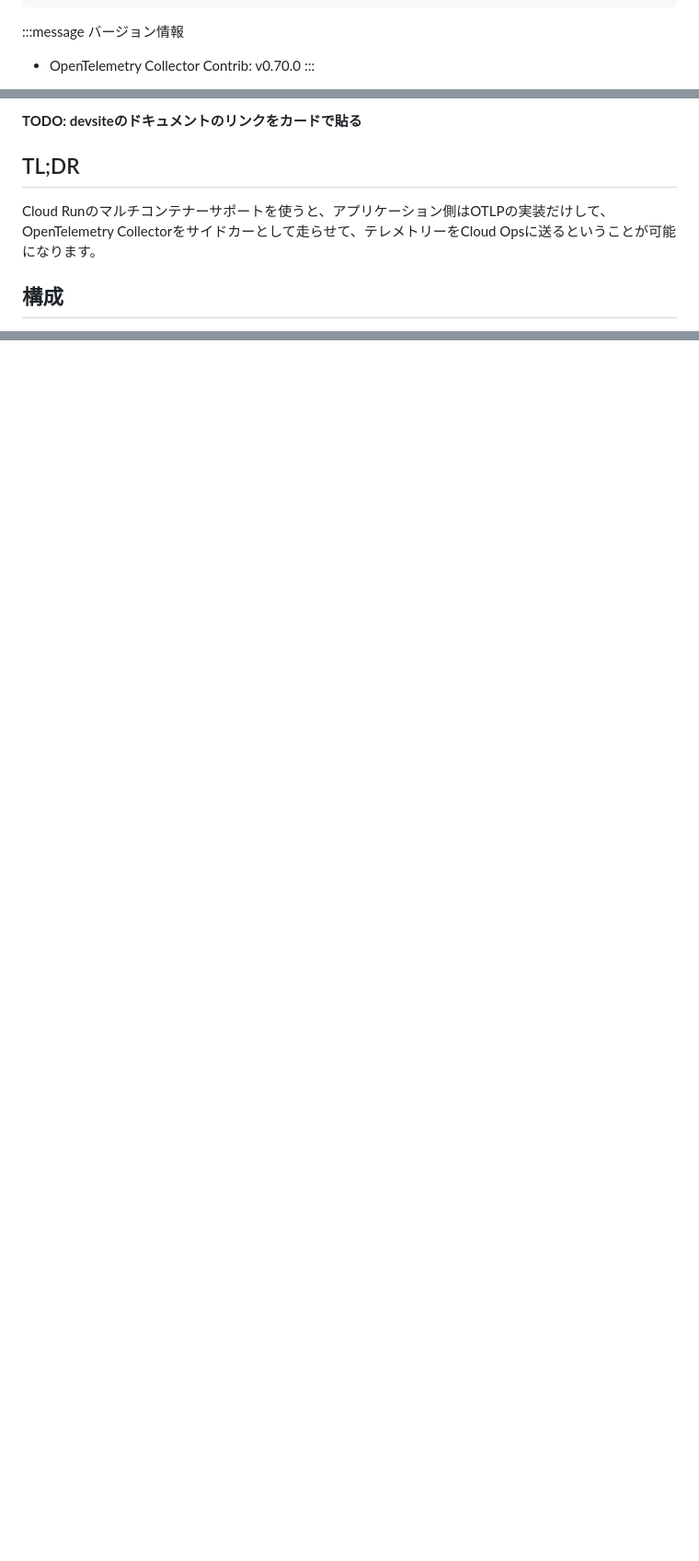
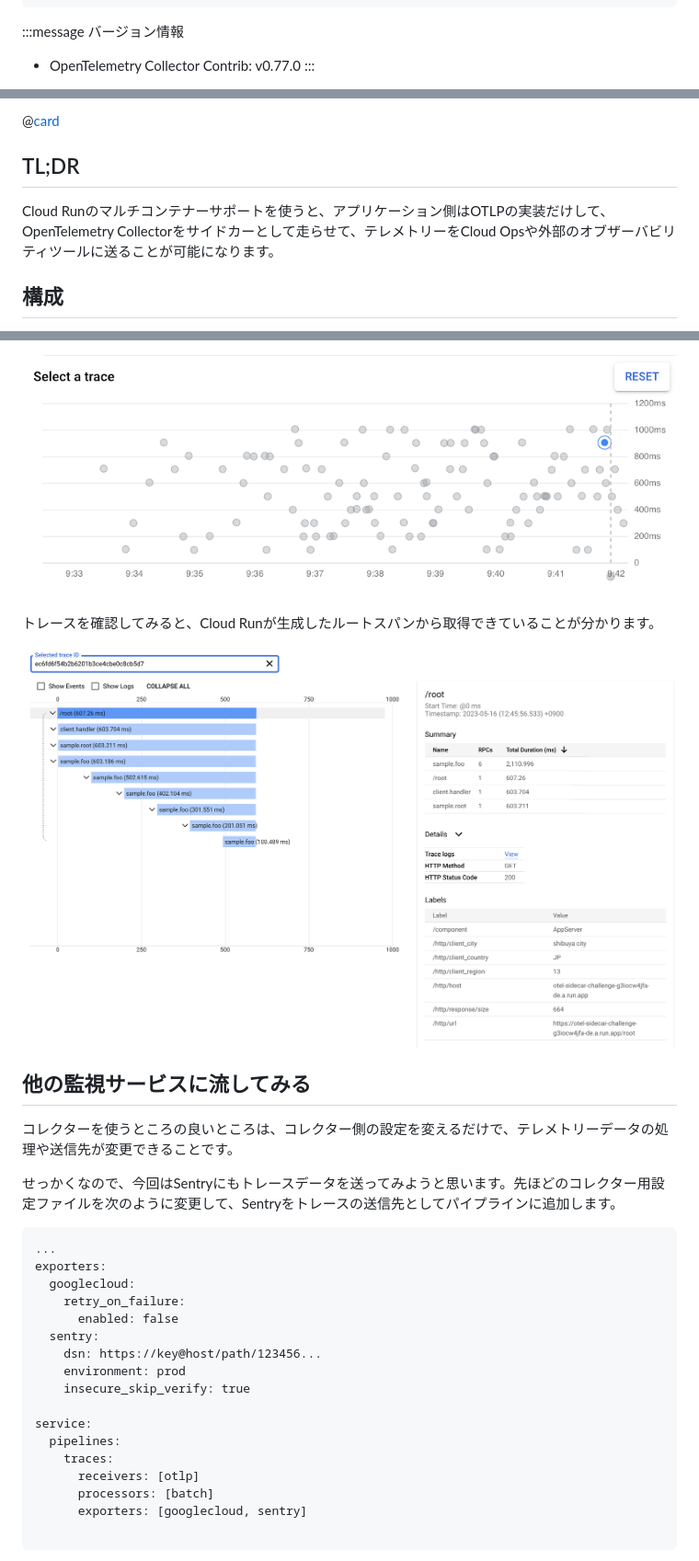
Before and after one commit to ymotongpoo/zenn.dev, a Markdown page: articles/20230324-cloud-run-otel.md, 3 parts joined by grey strips. Shown at 92% size. Drawn GitHub-style; pictures changed too: images/20230516094305.png (added), images/20230516125242.png (added); blank space fills up the shorter version.

Commit message:
Cloud Runのマルチコンテナの記事を編集

````diff
--- a/articles/20230324-cloud-run-otel.md
+++ b/articles/20230324-cloud-run-otel.md
@@ -10,6 +10,6 @@ publication_name: google_cloud_jp
 :::message
 バージョン情報
 
-* OpenTelemetry Collector Contrib: v0.70.0
+* OpenTelemetry Collector Contrib: v0.77.0
 :::
 
@@ -17,9 +17,9 @@ publication_name: google_cloud_jp
 
-**TODO: devsiteのドキュメントのリンクをカードで貼る**
+@[card](https://cloud.google.com/run/docs/deploying?hl=en#sidecars)
 
 ## TL;DR
 
-Cloud Runのマルチコンテナーサポートを使うと、アプリケーション側はOTLPの実装だけして、OpenTelemetry Collectorをサイドカーとして走らせて、テレメトリーをCloud Opsに送るということが可能になります。
+Cloud Runのマルチコンテナーサポートを使うと、アプリケーション側はOTLPの実装だけして、OpenTelemetry Collectorをサイドカーとして走らせて、テレメトリーをCloud Opsや外部のオブザーバビリティツールに送ることが可能になります。
 
 ## 構成
 
@@ -130,0 +163,32 @@ spec:
+![](/images/20230516094305.png)
+
+トレースを確認してみると、Cloud Runが生成したルートスパンから取得できていることが分かります。
+
+![](/images/20230516125242.png)
+
+## 他の監視サービスに流してみる
+
+コレクターを使うところの良いところは、コレクター側の設定を変えるだけで、テレメトリーデータの処理や送信先が変更できることです。
+
+せっかくなので、今回はSentryにもトレースデータを送ってみようと思います。先ほどのコレクター用設定ファイルを次のように変更して、Sentryをトレースの送信先としてパイプラインに追加します。
+
+```yaml:config.yaml
+...
+exporters:
+  googlecloud:
+    retry_on_failure:
+      enabled: false
+  sentry:
+    dsn: https://key@host/path/123456...
+    environment: prod
+    insecure_skip_verify: true
+
+service:
+  pipelines:
+    traces:
+      receivers: [otlp]
+      processors: [batch]
+      exporters: [googlecloud, sentry]
+
+```
+
````
Also changed, not shown: other parts of articles/20230324-cloud-run-otel.md (+56 -15 lines), images/20230516125422.png (added), images/20230516125512.png (added).
